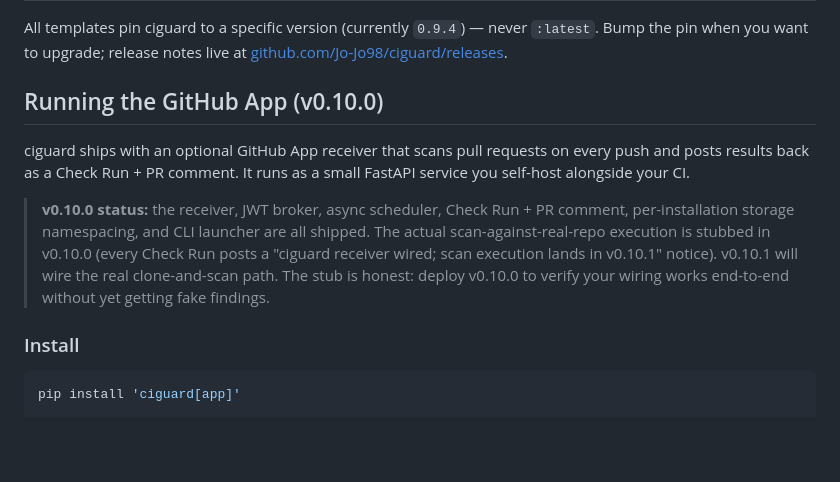
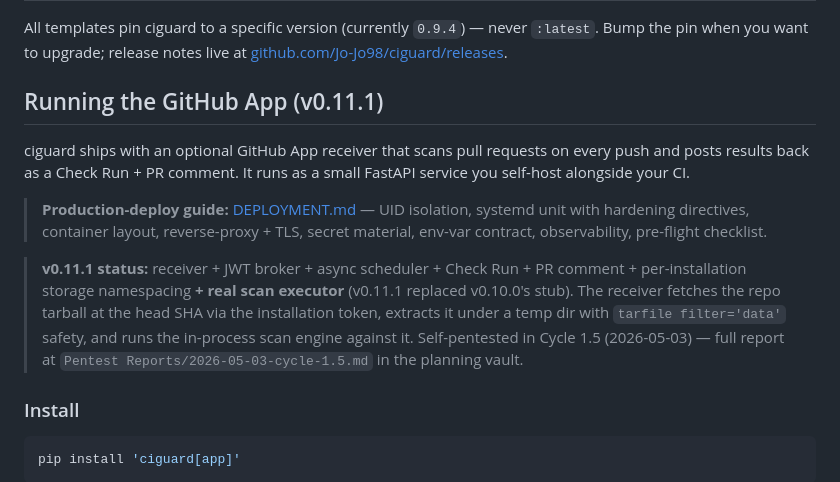
Before and after one commit to Jo-Jo98/ciguard, a Markdown page: README.md, the part around the change. Drawn GitHub-style; blank space fills up the shorter version.

```diff
--- a/README.md
+++ b/README.md
@@ -248,11 +248,13 @@ Pre-built workflow files for the three supported platforms live under [`template
 
 All templates pin ciguard to a specific version (currently `0.9.4`) — never `:latest`. Bump the pin when you want to upgrade; release notes live at [github.com/Jo-Jo98/ciguard/releases](https://github.com/Jo-Jo98/ciguard/releases).
 
-## Running the GitHub App (v0.10.0)
+## Running the GitHub App (v0.11.1)
 
 ciguard ships with an optional GitHub App receiver that scans pull requests on every push and posts results back as a Check Run + PR comment. It runs as a small FastAPI service you self-host alongside your CI.
 
-> **v0.10.0 status:** the receiver, JWT broker, async scheduler, Check Run + PR comment, per-installation storage namespacing, and CLI launcher are all shipped. The actual scan-against-real-repo execution is stubbed in v0.10.0 (every Check Run posts a "ciguard receiver wired; scan execution lands in v0.10.1" notice). v0.10.1 will wire the real clone-and-scan path. The stub is honest: deploy v0.10.0 to verify your wiring works end-to-end without yet getting fake findings.
+> **Production-deploy guide:** [DEPLOYMENT.md](DEPLOYMENT.md) — UID isolation, systemd unit with hardening directives, container layout, reverse-proxy + TLS, secret material, env-var contract, observability, pre-flight checklist.
+
+> **v0.11.1 status:** receiver + JWT broker + async scheduler + Check Run + PR comment + per-installation storage namespacing **+ real scan executor** (v0.11.1 replaced v0.10.0's stub). The receiver fetches the repo tarball at the head SHA via the installation token, extracts it under a temp dir with `tarfile filter='data'` safety, and runs the in-process scan engine against it. Self-pentested in Cycle 1.5 (2026-05-03) — full report at `Pentest Reports/2026-05-03-cycle-1.5.md` in the planning vault.
 
 ### Install
 
```
Also changed, not shown: DEPLOYMENT.md (added, +306 -0 lines).
